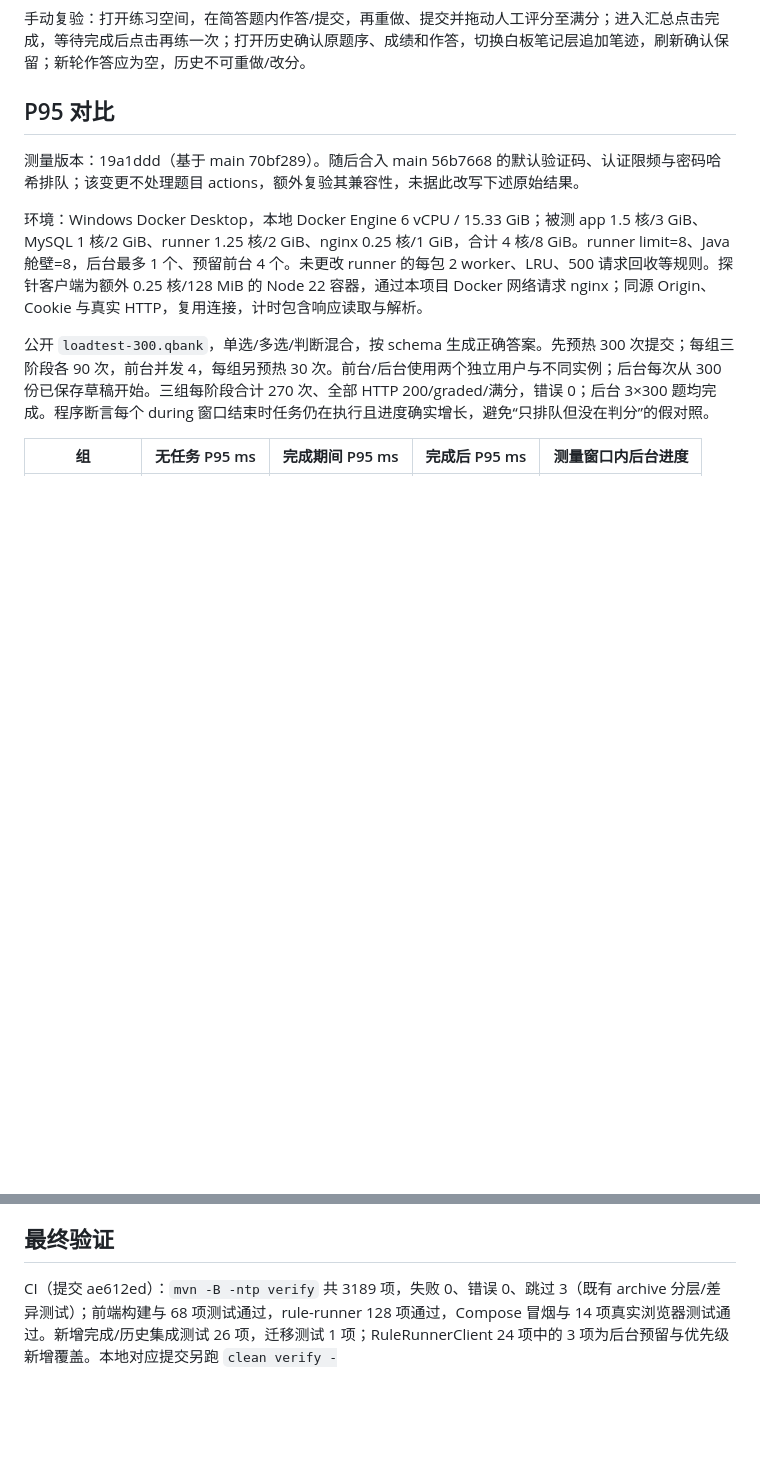
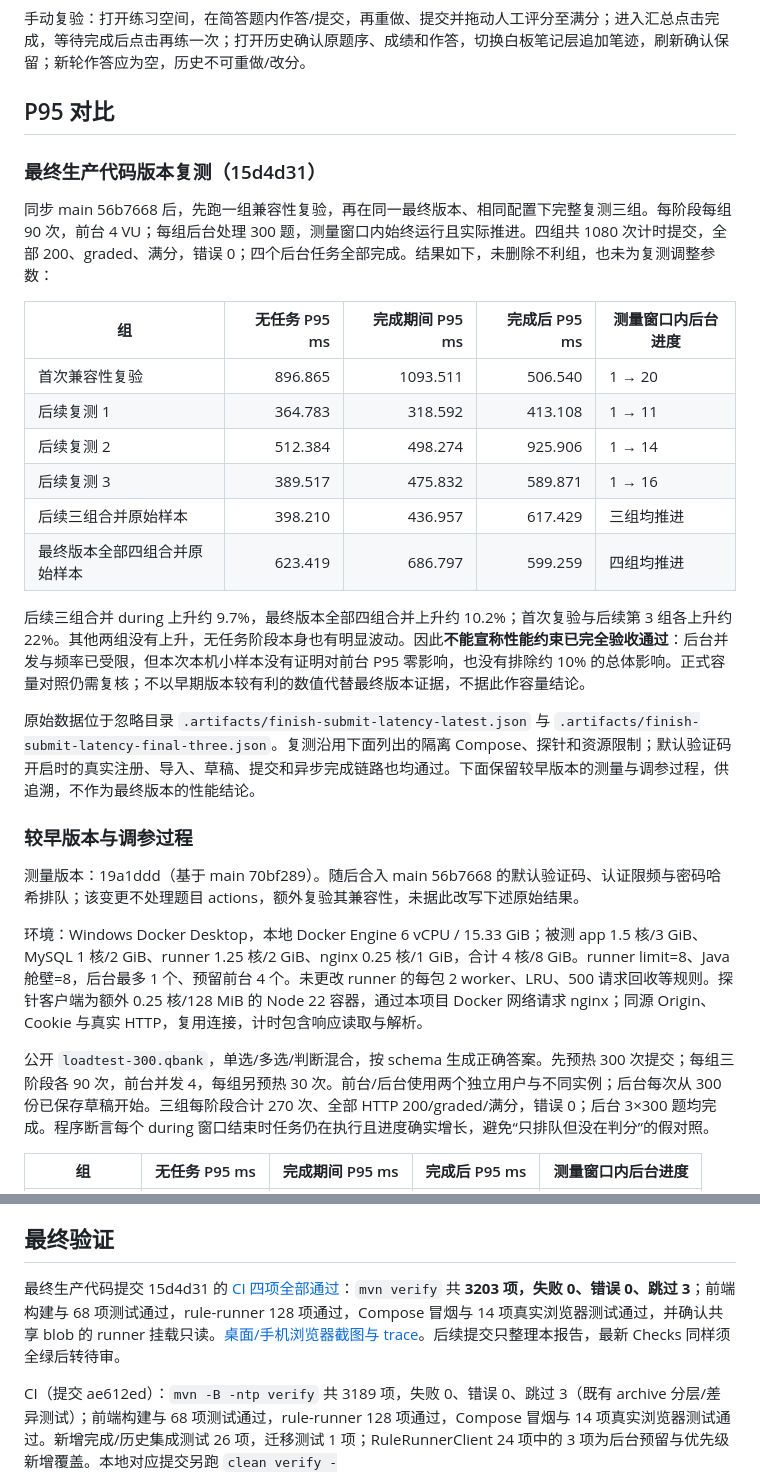
Before and after one commit to lear111/quizforge-v2, a Markdown page: docs/reports/practice-finish-history.md, 2 parts joined by grey strips. Rendered like a GitHub page; blank space fills up the shorter version.

Commit message:
docs(practice): 记录最终版本全部性能复测结果

```diff
--- a/docs/reports/practice-finish-history.md
+++ b/docs/reports/practice-finish-history.md
@@ -57,6 +57,25 @@
 
 ## P95 对比
 
+### 最终生产代码版本复测（15d4d31）
+
+同步 main 56b7668 后，先跑一组兼容性复验，再在同一最终版本、相同配置下完整复测三组。每阶段每组 90 次，前台 4 VU；每组后台处理 300 题，测量窗口内始终运行且实际推进。四组共 1080 次计时提交，全部 200、graded、满分，错误 0；四个后台任务全部完成。结果如下，未删除不利组，也未为复测调整参数：
+
+| 组 | 无任务 P95 ms | 完成期间 P95 ms | 完成后 P95 ms | 测量窗口内后台进度 |
+| --- | ---: | ---: | ---: | --- |
+| 首次兼容性复验 | 896.865 | 1093.511 | 506.540 | 1 → 20 |
+| 后续复测 1 | 364.783 | 318.592 | 413.108 | 1 → 11 |
+| 后续复测 2 | 512.384 | 498.274 | 925.906 | 1 → 14 |
+| 后续复测 3 | 389.517 | 475.832 | 589.871 | 1 → 16 |
+| 后续三组合并原始样本 | 398.210 | 436.957 | 617.429 | 三组均推进 |
+| 最终版本全部四组合并原始样本 | 623.419 | 686.797 | 599.259 | 四组均推进 |
+
+后续三组合并 during 上升约 9.7%，最终版本全部四组合并上升约 10.2%；首次复验与后续第 3 组各上升约 22%。其他两组没有上升，无任务阶段本身也有明显波动。因此**不能宣称性能约束已完全验收通过**：后台并发与频率已受限，但本次本机小样本没有证明对前台 P95 零影响，也没有排除约 10% 的总体影响。正式容量对照仍需复核；不以早期版本较有利的数值代替最终版本证据，不据此作容量结论。
+
+原始数据位于忽略目录 `.artifacts/finish-submit-latency-latest.json` 与 `.artifacts/finish-submit-latency-final-three.json`。复测沿用下面列出的隔离 Compose、探针和资源限制；默认验证码开启时的真实注册、导入、草稿、提交和异步完成链路也均通过。下面保留较早版本的测量与调参过程，供追溯，不作为最终版本的性能结论。
+
+### 较早版本与调参过程
+
 测量版本：19a1ddd（基于 main 70bf289）。随后合入 main 56b7668 的默认验证码、认证限频与密码哈希排队；该变更不处理题目 actions，额外复验其兼容性，未据此改写下述原始结果。
 
 环境：Windows Docker Desktop，本地 Docker Engine 6 vCPU / 15.33 GiB；被测 app 1.5 核/3 GiB、MySQL 1 核/2 GiB、runner 1.25 核/2 GiB、nginx 0.25 核/1 GiB，合计 4 核/8 GiB。runner limit=8、Java 舱壁=8，后台最多 1 个、预留前台 4 个。未更改 runner 的每包 2 worker、LRU、500 请求回收等规则。探针客户端为额外 0.25 核/128 MiB 的 Node 22 容器，通过本项目 Docker 网络请求 nginx；同源 Origin、Cookie 与真实 HTTP，复用连接，计时包含响应读取与解析。
@@ -86,6 +105,8 @@ docker compose -p qf-practice-finish-local -f deploy/docker-compose.yml -f loadt
 
 
 ## 最终验证
+
+最终生产代码提交 15d4d31 的 [CI 四项全部通过](https://github.com/lear111/quizforge-v2/actions/runs/41337561920)：`mvn verify` 共 **3203 项，失败 0、错误 0、跳过 3**；前端构建与 68 项测试通过，rule-runner 128 项通过，Compose 冒烟与 14 项真实浏览器测试通过，并确认共享 blob 的 runner 挂载只读。[桌面/手机浏览器截图与 trace](https://github.com/lear111/quizforge-v2/actions/runs/41337561920/artifacts/13096560079)。后续提交只整理本报告，最新 Checks 同样须全绿后转待审。
 
 CI（提交 ae612ed）：`mvn -B -ntp verify` 共 3189 项，失败 0、错误 0、跳过 3（既有 archive 分层/差异测试）；前端构建与 68 项测试通过，rule-runner 128 项通过，Compose 冒烟与 14 项真实浏览器测试通过。新增完成/历史集成测试 26 项，迁移测试 1 项；RuleRunnerClient 24 项中的 3 项为后台预留与优先级新增覆盖。本地对应提交另跑 `clean verify -Dtest=PracticeCompletionHistoryIntegrationTest,PracticeCompletionMigrationTest,RuleRunnerClientTest`：51 项、失败 0、错误 0。收尾同步 main 56b7668（V10 默认注册验证码）后，迁移顺延 V11，测试注册复用 main 的 fake 辅助方法；最终提交的 CI 结果见本 PR 最新 Checks / 描述。
 
```
